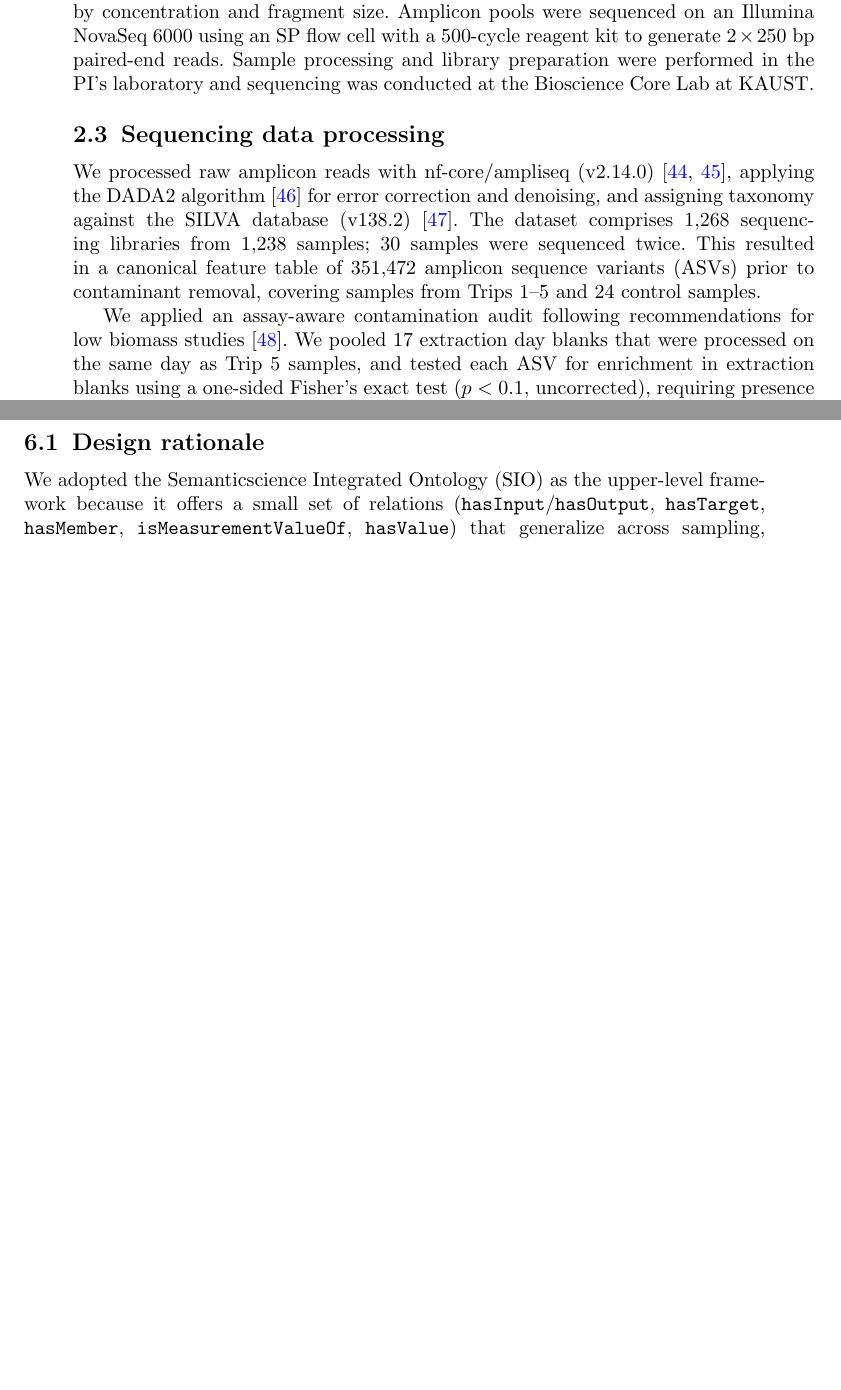
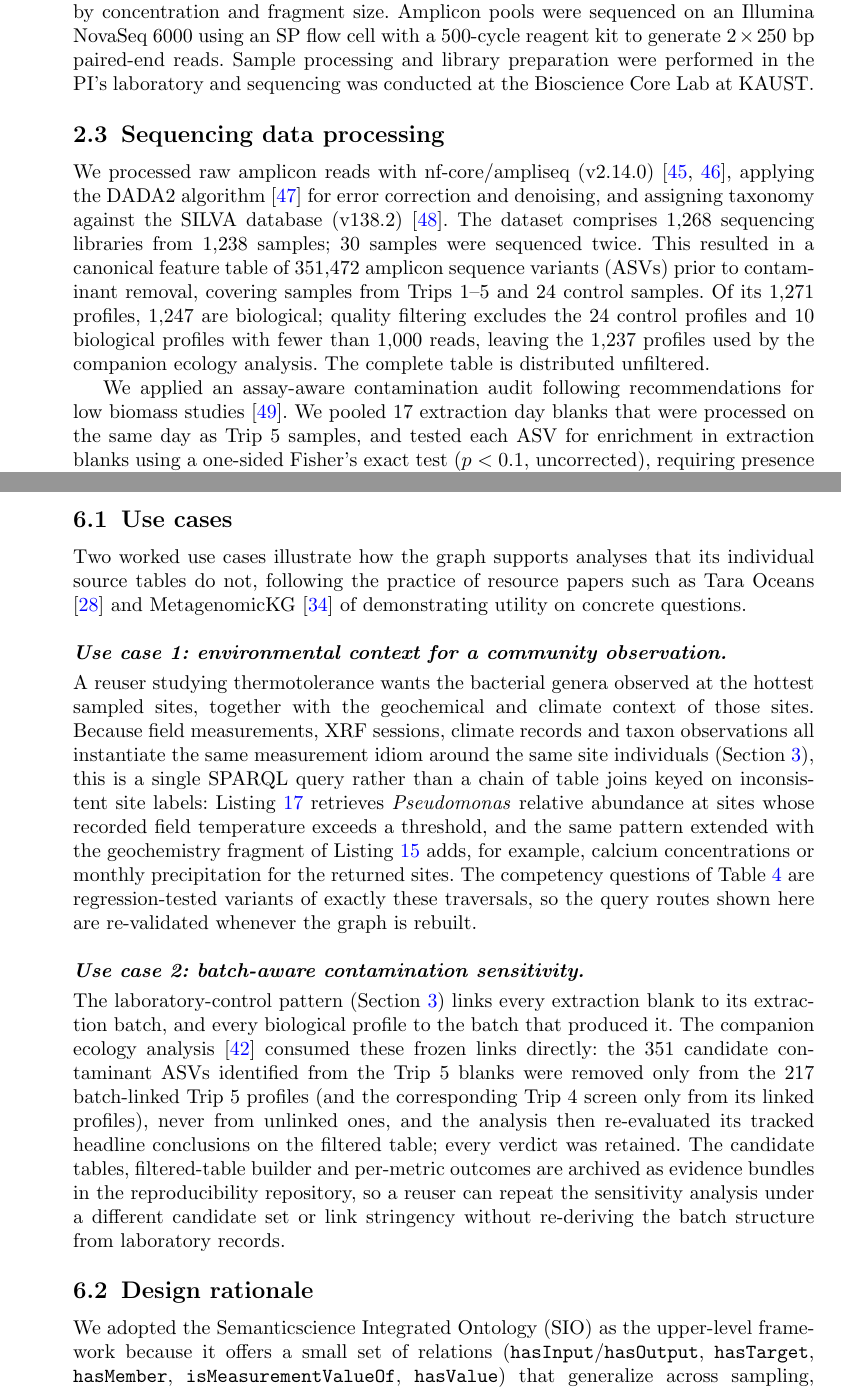
Before and after one commit to bio-ontology-research-group/empty-quarter-ecology-data, a LaTeX paper (paper/sn-article.tex, which reads paper/02_methods.tex, paper/06_usage.tex): two parts of pages 10 and 33 of 42 before the commit and two parts of pages 10 and 34 of 43 after it, joined at a grey line, cut so that both start at the same text, the shorter picture padded with empty space. Compiled offline with pdfLaTeX.

Commit message:
Address Susana's 1 Sep review: abstract wording, quality-filter definition, WGS deferral, iNaturalist rationale, Tara Oceans citation, use cases
- Abstract no longer claims multi-omics; opens with microbiome sequence
  plus environmental and geochemical metadata, and uses 'campaign' and
  'quality filtering' consistently with her rename.
- Quality filtering (1,271 -> 1,237 profiles) now defined in Methods:
  24 controls plus 10 biological profiles under 1,000 reads.
- Shotgun subsection: WGS deferred to a separate later study; accession
  todo removed per Robert's decision.
- iNaturalist motivation stated: plant specimens for rhizosphere
  profiles were identified with it (host-plant context).
- Tara Oceans cited in the introduction as the registry-publication
  model (Pesant et al. 2015, Sci Data).
- New 'Use cases' subsection in Usage notes: cross-domain environmental
  context query and batch-aware contamination sensitivity, following
  Tara Oceans and MetagenomicKG practice.
- Campaign rename completed in abstract and table captions;
  bibliography custody and repository manifest regenerated.

Claude-Session: https://claude.ai/code/session_016mcj6d3rp3TNCEazQgWjj8

```diff
--- a/paper/02_methods.tex
+++ b/paper/02_methods.tex
@@ -315,6 +315,10 @@ database (v138.2) \cite{silva}. The dataset comprises 1,268 sequencing libraries
 %A portable samplesheet regenerated from the deposited submission records covers 1,268 submitted run rows over 1,238 distinct sample identifiers, of which 30 carry a second library.
 This resulted in a canonical feature table of 351,472 amplicon sequence
 variants (ASVs) prior to contaminant removal, covering samples from Trips~1--5 and 24 control samples.
+Of its 1,271 profiles, 1,247 are biological; quality filtering excludes
+the 24 control profiles and 10 biological profiles with fewer than
+1,000 reads, leaving the 1,237 profiles used by the companion ecology
+analysis. The complete table is distributed unfiltered.
 
 %A QIIME2 \cite{qiime2} \emph{decontam} branch exists in the analysis tree, but it operated on a different and smaller table, and in the form that survives the command that would have produced the contaminant table is commented out while a later step consumes that missing artifact. No removal fraction from that branch is defensible, and we do not restate a prevalence threshold as an applied filter.
 
--- a/paper/06_usage.tex
+++ b/paper/06_usage.tex
@@ -5,6 +5,47 @@ The knowledge graph is publicly accessible via the SPARQL endpoint at \url{https
 The semantic structure of the knowledge graph enables cross-domain queries. For example, researchers investigating the relationship between soil geochemistry and microbial diversity can construct a single query that retrieves calcium concentrations alongside Shannon diversity indices computed from taxon abundances. Executing this query in a relational database would necessitate joining at least four separate tables.
 
 The modular OWL architecture permits extending the knowledge graph with new data types, such as metabolomics or remote sensing data. Users can introduce new classes as subclasses of existing SIO entities and generate corresponding ABox modules. We automate the entire lifecycle---from data generation through validation to database loading---using the provided deployment workflow (\texttt{deploy\_onto.sh}).
+
+\subsection{Use cases}
+
+Two worked use cases illustrate how the graph supports analyses that
+its individual source tables do not, following the practice of
+resource papers such as Tara Oceans \cite{taraoceans2015} and
+MetagenomicKG \cite{metagenomickg2026} of demonstrating utility on
+concrete questions.
+
+\paragraph{Use case 1: environmental context for a community
+observation.} A reuser studying thermotolerance wants the bacterial
+genera observed at the hottest sampled sites, together with the
+geochemical and climate context of those sites. Because field
+measurements, XRF sessions, climate records and taxon observations
+all instantiate the same measurement idiom around the same site
+individuals (Section~\ref{ontology}), this is a single SPARQL query
+rather than a chain of table joins keyed on inconsistent site labels:
+Listing~\ref{lst:sparql_env_tax} retrieves \textit{Pseudomonas}
+relative abundance at sites whose recorded field temperature exceeds
+a threshold, and the same pattern extended with the geochemistry
+fragment of Listing~\ref{lst:sparql_xrf} adds, for example, calcium
+concentrations or monthly precipitation for the returned sites. The
+competency questions of Table~\ref{tab:cq} are regression-tested
+variants of exactly these traversals, so the query routes shown here
+are re-validated whenever the graph is rebuilt.
+
+\paragraph{Use case 2: batch-aware contamination sensitivity.} The
+laboratory-control pattern (Section~\ref{ontology}) links every
+extraction blank to its extraction batch, and every biological
+profile to the batch that produced it. The companion ecology analysis
+\cite{ecology_companion} consumed these frozen links directly: the
+351 candidate contaminant ASVs identified from the Trip~5 blanks were
+removed only from the 217 batch-linked Trip~5 profiles (and the
+corresponding Trip~4 screen only from its linked profiles), never
+from unlinked ones, and the analysis then re-evaluated its tracked
+headline conclusions on the filtered table; every verdict was
+retained. The candidate tables, filtered-table builder and per-metric
+outcomes are archived as evidence bundles in the reproducibility
+repository, so a reuser can repeat the sensitivity analysis under a
+different candidate set or link stringency without re-deriving the
+batch structure from laboratory records.
 
 \subsection{Design rationale}
 
```
Also changed, not shown: paper/01_introduction.tex (+9 -4 lines), paper/02_methods_taxonomy.tex (+5 -1 lines), paper/env_table.tex (+1 -1 lines), paper/measurements_table.tex (+1 -1 lines), paper/sn-article.tex (+1 -1 lines), paper/sn-bibliography.bib (+11 -0 lines), FILE_MANIFEST.tsv, paper/main.pdf (added), paper/02_methods.tex (9 more changed lines), 1 other file.
